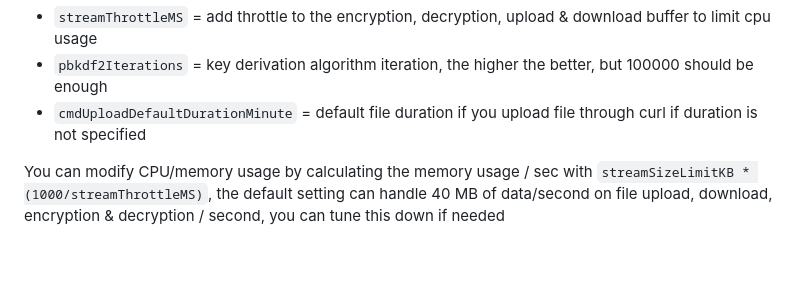
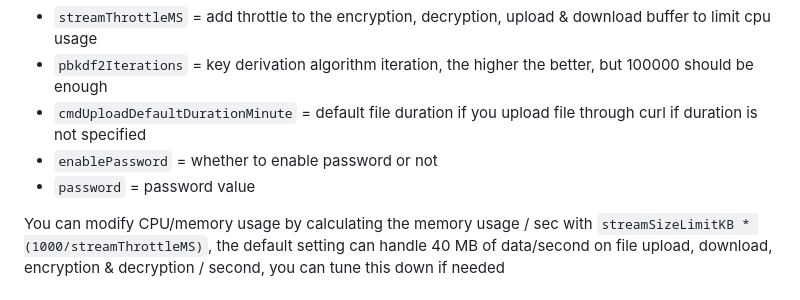
Before and after one commit to mounta11n/paste, a Markdown page: README.md, the part around the change. Rendered like a GitHub page; blank space fills up the shorter version.

```diff
--- a/README.md
+++ b/README.md
@@ -42,6 +42,8 @@ You can modify the variables inside `data/settings.json`
 - `streamThrottleMS` = add throttle to the encryption, decryption, upload & download buffer to limit cpu usage
 - `pbkdf2Iterations` = key derivation algorithm iteration, the higher the better, but 100000 should be enough
 - `cmdUploadDefaultDurationMinute` = default file duration if you upload file through curl if duration is not specified
+- `enablePassword` = whether to enable password or not
+- `password` = password value
 
 You can modify CPU/memory usage by calculating the memory usage / sec with `streamSizeLimitKB * (1000/streamThrottleMS)`, the default setting can handle 40 MB of data/second on file upload, download, encryption & decryption / second, you can tune this down if needed
 
```
